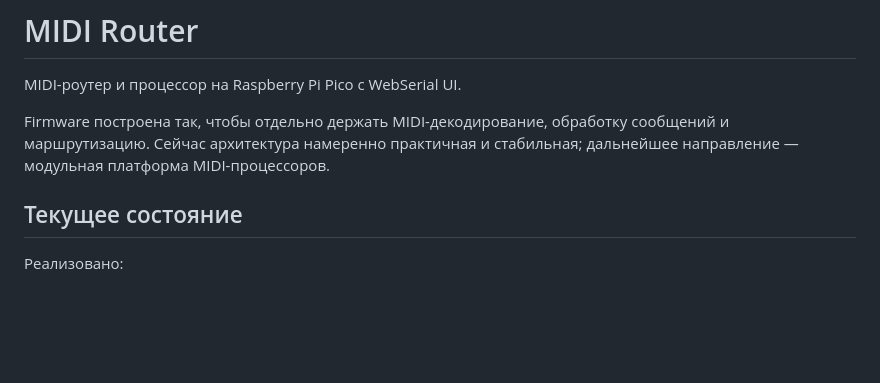
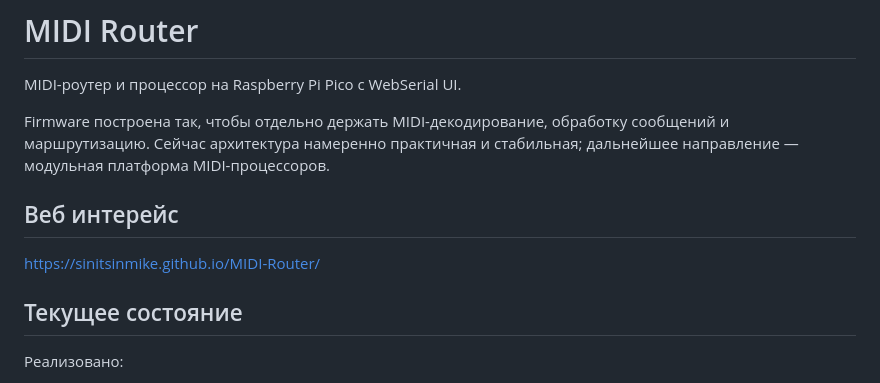
Before and after one commit to sinitsinmike/MIDI-Router, a Markdown page: README.md, the part around the change. Rendered like a GitHub page; blank space fills up the shorter version.

```diff
--- a/README.md
+++ b/README.md
@@ -3,6 +3,9 @@
 MIDI-роутер и процессор на Raspberry Pi Pico с WebSerial UI.
 
 Firmware построена так, чтобы отдельно держать MIDI-декодирование, обработку сообщений и маршрутизацию. Сейчас архитектура намеренно практичная и стабильная; дальнейшее направление — модульная платформа MIDI-процессоров.
+## Веб интерейс
+
+https://sinitsinmike.github.io/MIDI-Router/
 
 ## Текущее состояние
 
```
